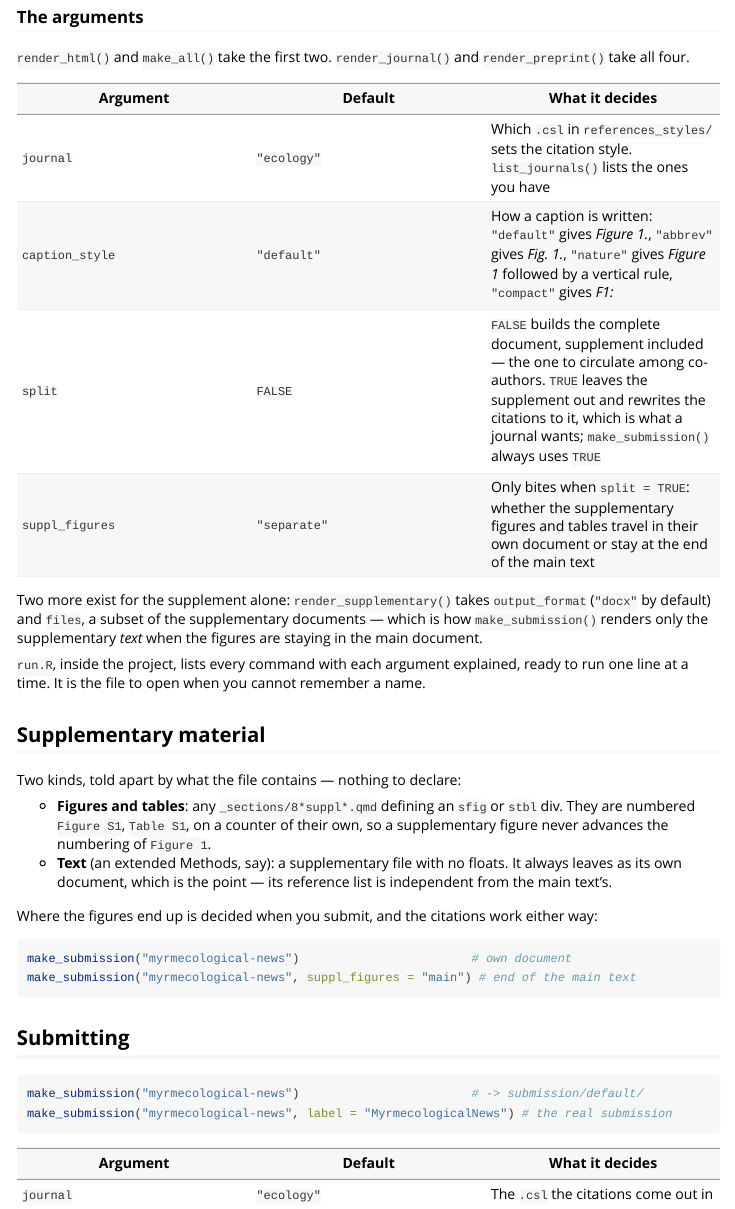
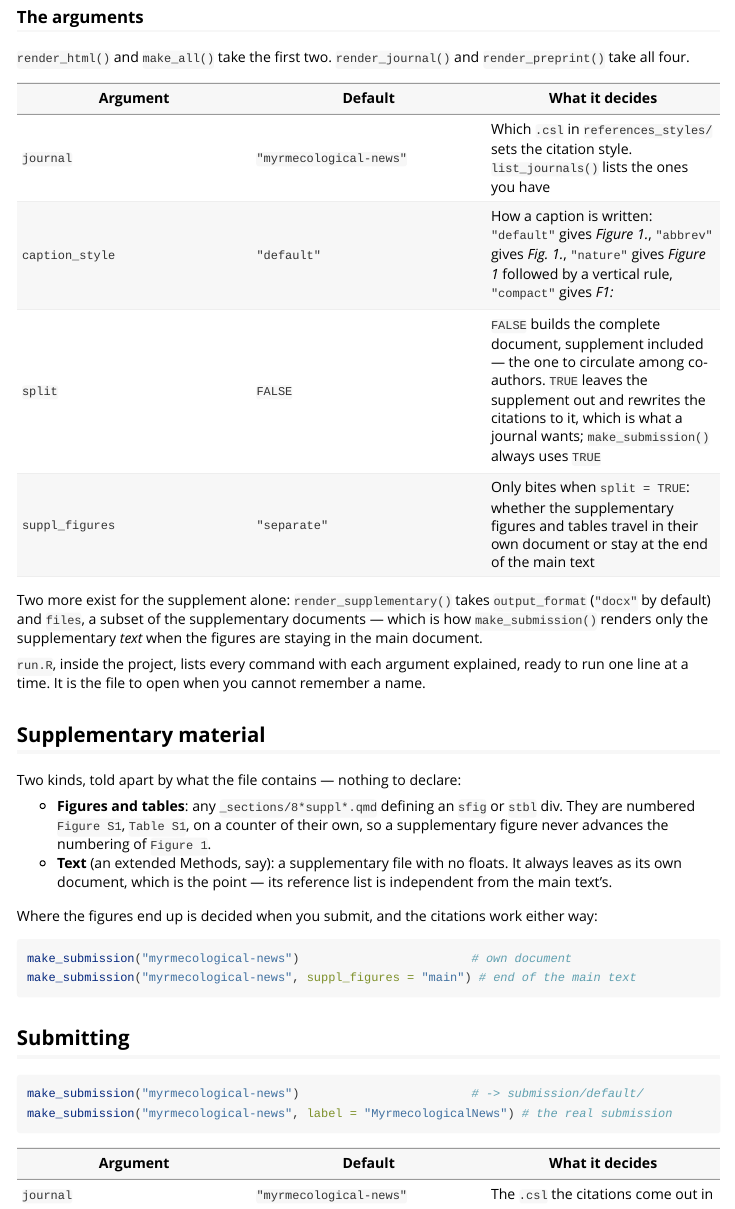
Before and after one commit to danielsangarci/easypaper, an R Markdown document (vignettes/easypaper.Rmd): the page in a window 1100 px wide, from 2500 px down. Rendered offline with R 4.5, knitr and Pandoc, with nearby package versions; some code elsewhere in the file could not run offline.

Commit message:
update description and vignette

```diff
--- a/inst/template/_quarto.yml
+++ b/inst/template/_quarto.yml
@@ -52,7 +52,7 @@ knitr:
 bibliography:
   - references/references.bib
   - references/packages.bib
-csl: references_styles/ecology.csl
+csl: references_styles/myrmecological-news.csl
 
 # --- Figure and table numbering -------------------------------------------
 # Replaces R/captions.R and captioner. make.R overwrites this whole block
--- a/inst/template/make.R
+++ b/inst/template/make.R
@@ -426,7 +431,7 @@ export_figure_formats <- function(quiet = FALSE) {
 #'   produces the complete document, which is handier to circulate among
 #'   co-authors. With split = TRUE the bibliographies of the main text and of
 #'   the supplement are independent.
-render_journal <- function(journal = "ecology", caption_style = "default",
+render_journal <- function(journal = "myrmecological-news", caption_style = "default",
                            split = FALSE, suppl_figures = "separate") {
   f <- .render("docx", journal, caption_style, "docx", split = split,
                suppl_figures = suppl_figures)
@@ -436,7 +441,7 @@ render_journal <- function(journal = "ecology", caption_style = "default",
   invisible(dest)
 }
 
-render_preprint <- function(journal = "ecology", caption_style = "default",
+render_preprint <- function(journal = "myrmecological-news", caption_style = "default",
                             split = FALSE, suppl_figures = "separate") {
   f <- .render("pdf", journal, caption_style, "pdf", split = split,
                suppl_figures = suppl_figures)
@@ -447,7 +452,7 @@ render_preprint <- function(journal = "ecology", caption_style = "default",
 }
 
 #' Working HTML: much faster than the .docx for checking results as you go.
-render_html <- function(journal = "ecology", caption_style = "default") {
+render_html <- function(journal = "myrmecological-news", caption_style = "default") {
   f <- .render("html", journal, caption_style, "html")
   message("Written: ", f)
   invisible(f)
@@ -459,7 +464,7 @@ render_html <- function(journal = "ecology", caption_style = "default") {
 #' @param files supplementary documents to render. By default every
 #'   _sections/8*suppl*.qmd; make_submission() passes a subset when the figures
 #'   are staying in the main document.
-render_supplementary <- function(journal = "ecology", caption_style = "default",
+render_supplementary <- function(journal = "myrmecological-news", caption_style = "default",
                                  output_format = "docx", files = NULL) {
   csl <- here("references_styles", paste0(journal, ".csl"))
   if (!file.exists(csl)) {
@@ -589,7 +594,7 @@ export_code <- function() {
 
 # --- Everything ------------------------------------------------------------
 
-make_all <- function(journal = "ecology", caption_style = "default") {
+make_all <- function(journal = "myrmecological-news", caption_style = "default") {
   render_journal(journal, caption_style)
   render_preprint(journal, caption_style)
   render_supplementary(journal, caption_style)
--- a/vignettes/easypaper.Rmd
+++ b/vignettes/easypaper.Rmd
@@ -151,7 +151,7 @@ when you send the same paper somewhere else.
 
 | Argument | Default | What it decides |
 |---|---|---|
-| `journal` | `"ecology"` | Which `.csl` in `references_styles/` sets the citation style. `list_journals()` lists the ones you have |
+| `journal` | `"myrmecological-news"` | Which `.csl` in `references_styles/` sets the citation style. `list_journals()` lists the ones you have |
 | `caption_style` | `"default"` | How a caption is written: `"default"` gives *Figure 1.*, `"abbrev"` gives *Fig. 1.*, `"nature"` gives *Figure 1* followed by a vertical rule, `"compact"` gives *F1:* |
 | `split` | `FALSE` | `FALSE` builds the complete document, supplement included — the one to circulate among co-authors. `TRUE` leaves the supplement out and rewrites the citations to it, which is what a journal wants; `make_submission()` always uses `TRUE` |
 | `suppl_figures` | `"separate"` | Only bites when `split = TRUE`: whether the supplementary figures and tables travel in their own document or stay at the end of the main text |
@@ -193,7 +193,7 @@ make_submission("myrmecological-news", label = "MyrmecologicalNews") # the real
 
 | Argument | Default | What it decides |
 |---|---|---|
-| `journal` | `"ecology"` | The `.csl` the citations come out in |
+| `journal` | `"myrmecological-news"` | The `.csl` the citations come out in |
 | `label` | `"default"` | Names the folder inside `submission/` and every file in it. The default is deliberate: a trial run is then unmistakably a trial, and never carries the name of a journal you did not choose |
 | `caption_style` | `"default"` | As in the renders above |
 | `figure_format` | `"tiff"` | The standalone figures the journal uploads: `"tiff"`, `"png"` or `"jpg"`. TIFF unless they say otherwise — JPEG is lossy and poor for line art |
```
Also changed, not shown: inst/template/R/submission.R (+1 -1 lines), inst/template/run.R (+3 -0 lines), README.md, inst/template/README.md, inst/template/make.R (5 more changed lines).
